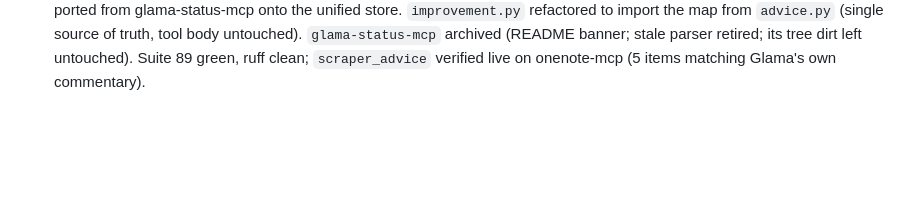
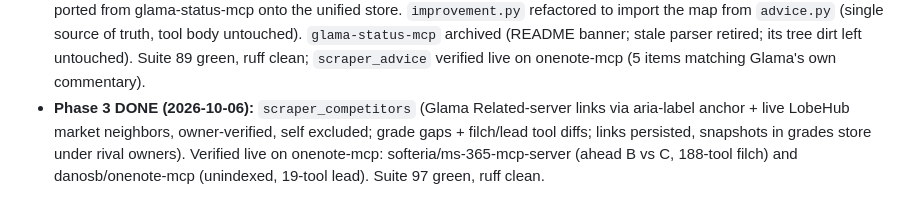
Before and after one commit to sandraschi/scraper-mcp, a Markdown page: AGENTS.md, the part around the change. Rendered like a GitHub page; blank space fills up the shorter version.

Commit message:
docs: log Phase 3 (competitors, filch lists, live verification)

```diff
--- a/AGENTS.md
+++ b/AGENTS.md
@@ -132,3 +132,9 @@ suite does not currently catch the dimension bug.
   (README banner; stale parser retired; its tree dirt left untouched).
   Suite 89 green, ruff clean; `scraper_advice` verified live on onenote-mcp
   (5 items matching Glama's own commentary).
+- **Phase 3 DONE (2026-10-06):** `scraper_competitors` (Glama Related-server
+  links via aria-label anchor + live LobeHub market neighbors, owner-verified,
+  self excluded; grade gaps + filch/lead tool diffs; links persisted, snapshots
+  in grades store under rival owners). Verified live on onenote-mcp:
+  softeria/ms-365-mcp-server (ahead B vs C, 188-tool filch) and
+  danosb/onenote-mcp (unindexed, 19-tool lead). Suite 97 green, ruff clean.
```
